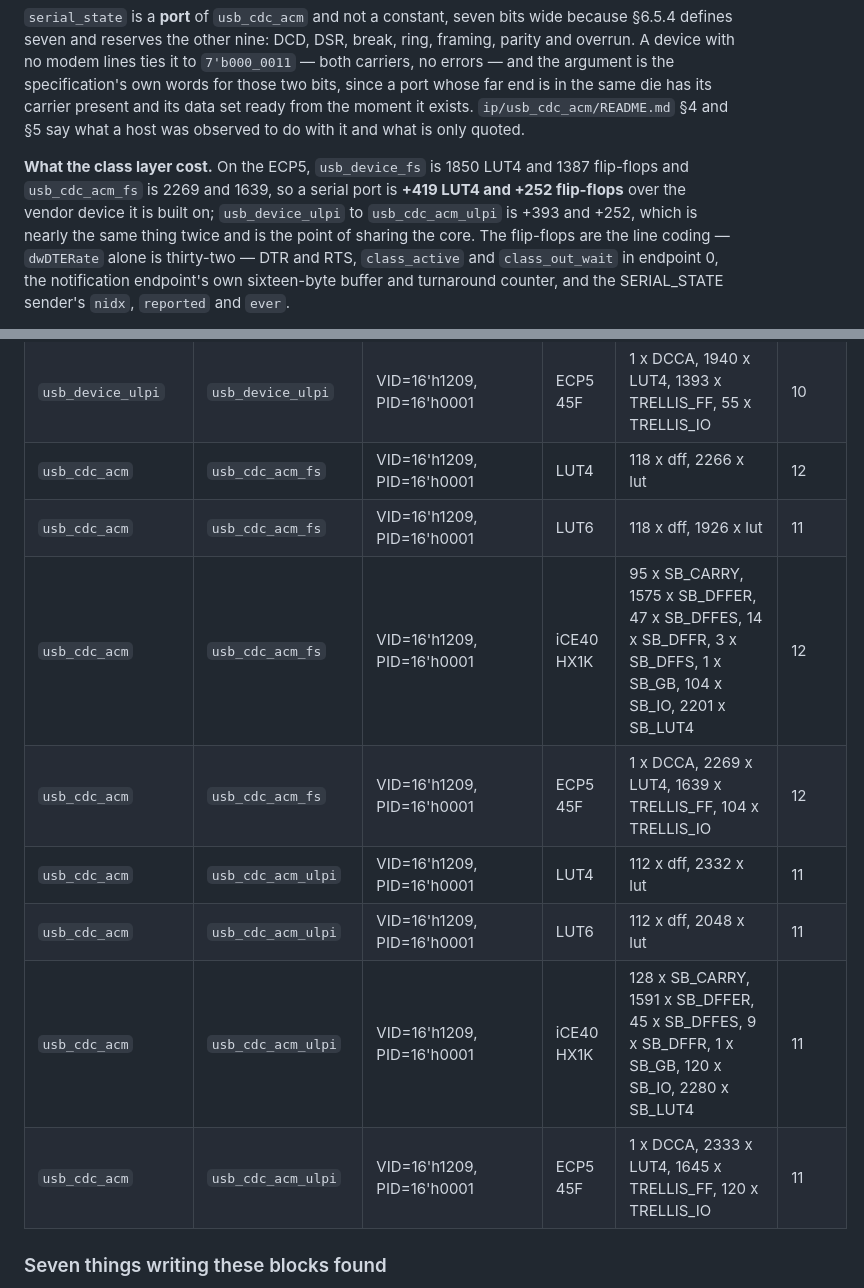
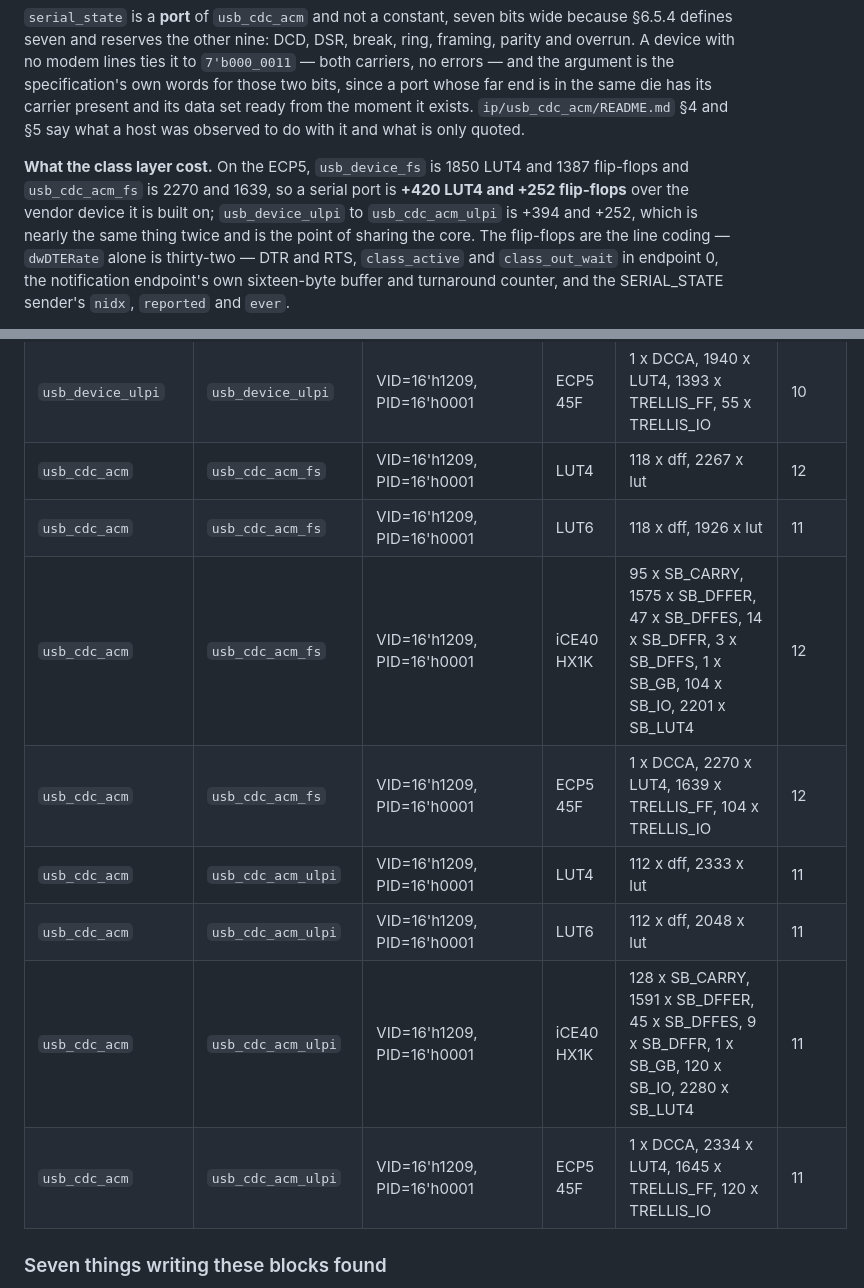
Before and after one commit to KarpelesLab/reticle, a Markdown page: docs/ip-library.md, 2 parts joined by grey strips. Rendered like a GitHub page.

Commit message:
docs(ip): refresh the footprint table after the bus-reset guard
One lookup table each on the two CDC tops, which is the `!configured`
guard on the notification sender.

Co-Authored-By: Claude Opus 5 (1M context) <noreply@anthropic.com>

```diff
--- a/docs/ip-library.md
+++ b/docs/ip-library.md
@@ -389,9 +389,9 @@ exists. `ip/usb_cdc_acm/README.md` §4 and §5 say what a host was observed to
 do with it and what is only quoted.
 
 **What the class layer cost.** On the ECP5, `usb_device_fs` is 1850 LUT4 and
-1387 flip-flops and `usb_cdc_acm_fs` is 2269 and 1639, so a serial port is
-**+419 LUT4 and +252 flip-flops** over the vendor device it is built on;
-`usb_device_ulpi` to `usb_cdc_acm_ulpi` is +393 and +252, which is nearly the
+1387 flip-flops and `usb_cdc_acm_fs` is 2270 and 1639, so a serial port is
+**+420 LUT4 and +252 flip-flops** over the vendor device it is built on;
+`usb_device_ulpi` to `usb_cdc_acm_ulpi` is +394 and +252, which is nearly the
 same thing twice and is the point of sharing the core. The flip-flops are the
 line coding — `dwDTERate` alone is thirty-two — DTR and RTS, `class_active`
 and `class_out_wait` in endpoint 0, the notification endpoint's own
@@ -1299,14 +1299,14 @@ exactly what this table is for.
 | `usb_device_ulpi` | `usb_device_ulpi` | VID=16'h1209, PID=16'h0001 | LUT6 | 85 x dff, 1702 x lut | 11 |
 | `usb_device_ulpi` | `usb_device_ulpi` | VID=16'h1209, PID=16'h0001 | iCE40 HX1K | 104 x SB_CARRY, 1346 x SB_DFFER, 39 x SB_DFFES, 8 x SB_DFFR, 1 x SB_GB, 55 x SB_IO, 1888 x SB_LUT4 | 10 |
 | `usb_device_ulpi` | `usb_device_ulpi` | VID=16'h1209, PID=16'h0001 | ECP5 45F | 1 x DCCA, 1940 x LUT4, 1393 x TRELLIS_FF, 55 x TRELLIS_IO | 10 |
-| `usb_cdc_acm` | `usb_cdc_acm_fs` | VID=16'h1209, PID=16'h0001 | LUT4 | 118 x dff, 2266 x lut | 12 |
+| `usb_cdc_acm` | `usb_cdc_acm_fs` | VID=16'h1209, PID=16'h0001 | LUT4 | 118 x dff, 2267 x lut | 12 |
 | `usb_cdc_acm` | `usb_cdc_acm_fs` | VID=16'h1209, PID=16'h0001 | LUT6 | 118 x dff, 1926 x lut | 11 |
 | `usb_cdc_acm` | `usb_cdc_acm_fs` | VID=16'h1209, PID=16'h0001 | iCE40 HX1K | 95 x SB_CARRY, 1575 x SB_DFFER, 47 x SB_DFFES, 14 x SB_DFFR, 3 x SB_DFFS, 1 x SB_GB, 104 x SB_IO, 2201 x SB_LUT4 | 12 |
-| `usb_cdc_acm` | `usb_cdc_acm_fs` | VID=16'h1209, PID=16'h0001 | ECP5 45F | 1 x DCCA, 2269 x LUT4, 1639 x TRELLIS_FF, 104 x TRELLIS_IO | 12 |
-| `usb_cdc_acm` | `usb_cdc_acm_ulpi` | VID=16'h1209, PID=16'h0001 | LUT4 | 112 x dff, 2332 x lut | 11 |
+| `usb_cdc_acm` | `usb_cdc_acm_fs` | VID=16'h1209, PID=16'h0001 | ECP5 45F | 1 x DCCA, 2270 x LUT4, 1639 x TRELLIS_FF, 104 x TRELLIS_IO | 12 |
+| `usb_cdc_acm` | `usb_cdc_acm_ulpi` | VID=16'h1209, PID=16'h0001 | LUT4 | 112 x dff, 2333 x lut | 11 |
 | `usb_cdc_acm` | `usb_cdc_acm_ulpi` | VID=16'h1209, PID=16'h0001 | LUT6 | 112 x dff, 2048 x lut | 11 |
 | `usb_cdc_acm` | `usb_cdc_acm_ulpi` | VID=16'h1209, PID=16'h0001 | iCE40 HX1K | 128 x SB_CARRY, 1591 x SB_DFFER, 45 x SB_DFFES, 9 x SB_DFFR, 1 x SB_GB, 120 x SB_IO, 2280 x SB_LUT4 | 11 |
-| `usb_cdc_acm` | `usb_cdc_acm_ulpi` | VID=16'h1209, PID=16'h0001 | ECP5 45F | 1 x DCCA, 2333 x LUT4, 1645 x TRELLIS_FF, 120 x TRELLIS_IO | 11 |
+| `usb_cdc_acm` | `usb_cdc_acm_ulpi` | VID=16'h1209, PID=16'h0001 | ECP5 45F | 1 x DCCA, 2334 x LUT4, 1645 x TRELLIS_FF, 120 x TRELLIS_IO | 11 |
 <!-- end footprints -->
 
 ### Seven things writing these blocks found
```
